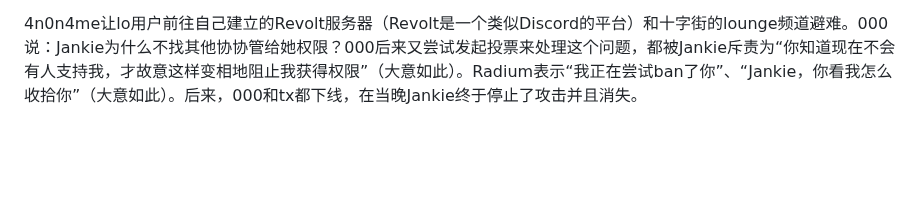
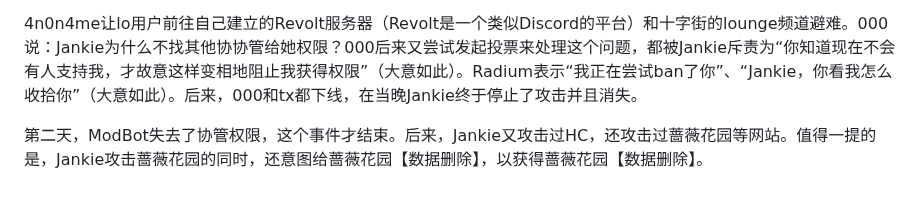
Before and after one commit to HCWiki/history, a Markdown page: 编年史/平安时代.md, the part around the change. Rendered like a GitHub page; blank space fills up the shorter version.

```diff
--- a/编年史/平安时代.md
+++ b/编年史/平安时代.md
@@ -255,3 +255,5 @@ ee的博文[历史性时刻](https://paperee.guru/notes/历史性时刻)（已[
 Jankie对于000拒绝给她权限，还给tx权限、让tx踢她的行为非常生气，自称“我急了”，还说了“我在这里待了两年，不给我，却给一个来了两个月的小学生（tx并非真的小学生，Jankie这里是鄙视tx的行为）”、“ModBot的bug还是我修的，如果我不修bug，你们都没有协协管当”等话。她启动OpenCat，对HC进行了间歇性的DNSFlood、ACKFlood等攻击。当她一进行攻击，HC的连接就遭到阻碍，速度极慢，很快许多客户端掉线，并且无法再创建连接。机器人似乎不会掉线，但是这导致了更严重的后果，即攻击停止后机器人也似乎收不到消息或要等待非常久的时间才能响应用户的消息。这种攻击可以有效破坏HC的可用性，在过去曾数次发生。
 
 4n0n4me让lo用户前往自己建立的Revolt服务器（Revolt是一个类似Discord的平台）和十字街的lounge频道避难。000说：Jankie为什么不找其他协协管给她权限？000后来又尝试发起投票来处理这个问题，都被Jankie斥责为“你知道现在不会有人支持我，才故意这样变相地阻止我获得权限”（大意如此）。Radium表示“我正在尝试ban了你”、“Jankie，你看我怎么收拾你”（大意如此）。后来，000和tx都下线，在当晚Jankie终于停止了攻击并且消失。
+
+第二天，ModBot失去了协管权限，这个事件才结束。后来，Jankie又攻击过HC，还攻击过蔷薇花园等网站。值得一提的是，Jankie攻击蔷薇花园的同时，还意图给蔷薇花园【数据删除】，以获得蔷薇花园【数据删除】。
```
Also changed, not shown: 附录/常用语.md (+2 -0 lines).
